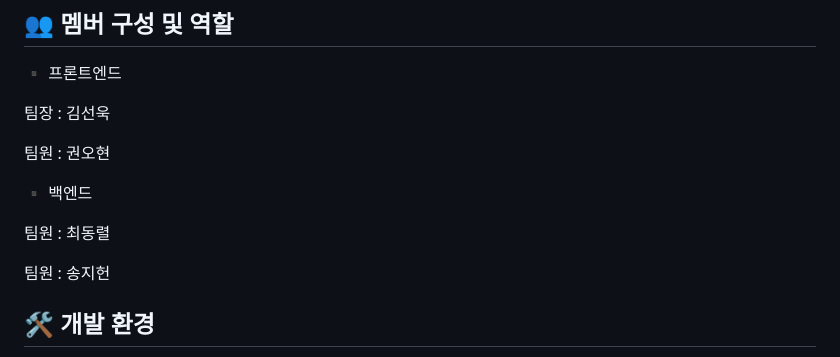
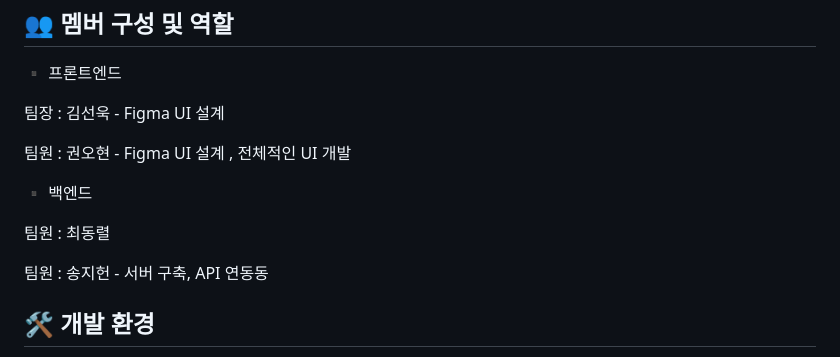
Before and after one commit to songjiheon/Cospicker_Flutter, a Markdown page: README.md, the part around the change. Drawn GitHub-style.

```diff
--- a/README.md
+++ b/README.md
@@ -28,15 +28,15 @@ Flutter 기반으로 리빌딩(Migration) 되었습니다.
 --------------
 ▪ 프론트엔드
 
-팀장 : 김선욱
+팀장 : 김선욱 - Figma UI 설계
 
-팀원 : 권오현
+팀원 : 권오현 - Figma UI 설계 , 전체적인 UI 개발
 
 ▪ 백엔드
 
 팀원 : 최동렬
 
-팀원 : 송지헌
+팀원 : 송지헌 - 서버 구축, API 연동동
 
 
 
```
